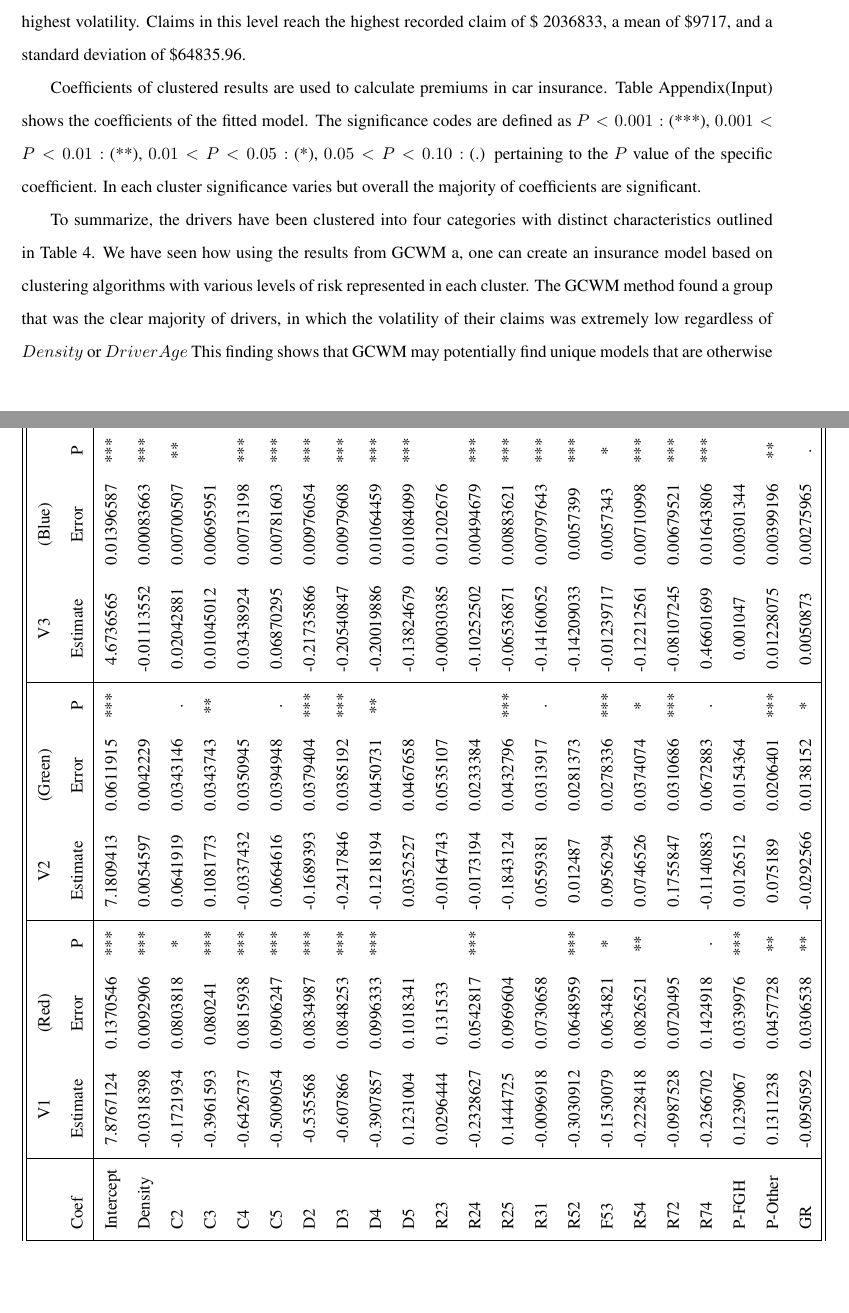
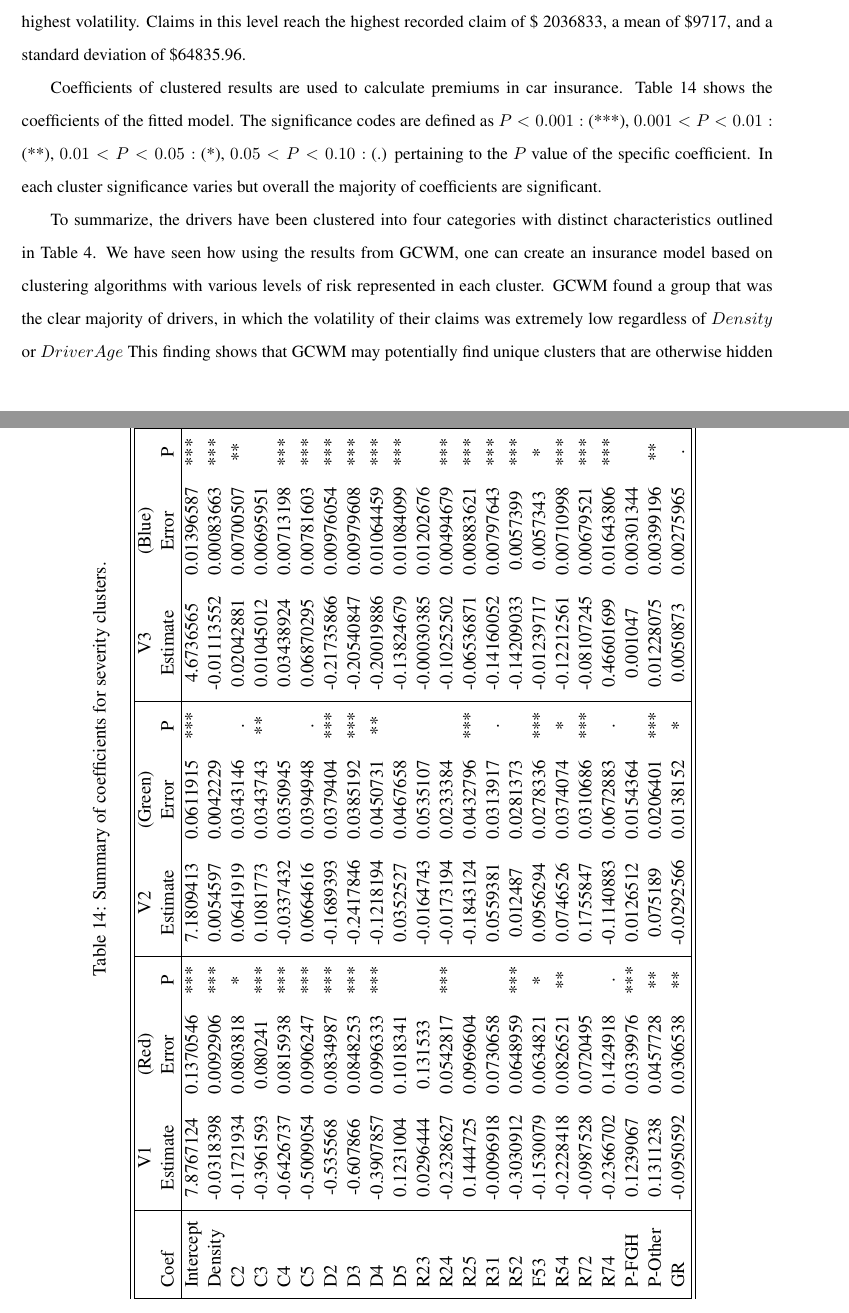
Before and after one commit to nikpocuca/ZCWMT, a LaTeX paper (LatexFiles/GLM_MixturesNP_2018.tex): two parts of pages 14 and 24 of 27, joined at a grey line, cut so that both start at the same text, the shorter picture padded with empty space. Compiled offline with pdfLaTeX.

Commit message:
Newly updated Frequency

```diff
--- a/LatexFiles/GLM_MixturesNP_2018.tex
+++ b/LatexFiles/GLM_MixturesNP_2018.tex
@@ -450,10 +450,10 @@
 
 Table \ref{table:volSev} shows a breakdown of the types of drivers, ordered by volatility in descending order. Beginning with V1, these drivers tend to have claims between \$51 to \$154, with a standard deviation of \$13.19, and a mean of \$79. That means that these drivers rarely exceed costs and tend to have very low volatility. Moving onto V2, these drivers have the second level of volatility. Drivers in this range tend to have claims anywhere between \$1039 to \$3109, with a standard deviation of \$ 52.07, and a mean of \$3109.  Proceeding to V3, its volatility in claims is greater than the preceding levels. Drivers in this cluster have claims anywhere between \$221 to \$8841, with a mean of \$1687, and a standard deviation of \$1284.41. Finally V4 denotes the level of highest volatility. Claims in this level  reach the highest recorded claim of \$ 2036833, a mean of \$9717, and a standard deviation of \$64835.96.
 
-Coefficients of clustered results are used to calculate premiums in car insurance. Table Appendix(Input) shows the coefficients of the fitted model. The significance codes are defined as $  P < 0.001 : $  (***), $0.001 < P < 0.01:$ (**), $  0.01 < P < 0.05:$ (*), $0.05 < P < 0.10 : $ (.) %Nik: something wrong here; all of these could be considered $\approx 0$... use < some value.
+Coefficients of clustered results are used to calculate premiums in car insurance. Table \ref{severity_coef_table} shows the coefficients of the fitted model. The significance codes are defined as $  P < 0.001 : $  (***), $0.001 < P < 0.01:$ (**), $  0.01 < P < 0.05:$ (*), $0.05 < P < 0.10 : $ (.) %Nik: something wrong here; all of these could be considered $\approx 0$... use < some value.
 pertaining to the $P$ value of the specific coefficient. In each cluster significance varies but overall the majority of coefficients are significant.
 
-To summarize, the drivers have been clustered into four categories with distinct characteristics outlined in Table~\ref{table:volSev}. We have seen how using the results from GCWM a, one can create an insurance model based on clustering algorithms with various levels of risk represented in each cluster. The GCWM method found a group that was the clear majority of drivers, in which the volatility of their claims was extremely low regardless of $Density$ or $DriverAge$ This finding shows that GCWM may potentially find unique models that are otherwise hidden within the data.
+To summarize, the drivers have been clustered into four categories with distinct characteristics outlined in Table~\ref{table:volSev}. We have seen how using the results from GCWM, one can create an insurance model based on clustering algorithms with various levels of risk represented in each cluster. GCWM found a group that was the clear majority of drivers, in which the volatility of their claims was extremely low regardless of $Density$ or $DriverAge$ This finding shows that GCWM may potentially find unique clusters that are otherwise hidden within the data.
 
 
  \subsubsection{Modeling Claims Frequency}
@@ -777,7 +777,9 @@
 \end{proof}
 
 \begin{center}
-\begin{sideways}
+\begin{sidewaystable}
+\caption{Summary of coefficients for severity clusters.}
+\label{severity_coef_table}
 \begin{tabular}{|l|ccc|ccc|ccc|ccc|}
 \hline\hline
          & V1         & (Red)     &    & V2         & (Green)   &    & V3          & (Blue)     &    & V4          & (Teal)     &    \\
```
Also changed, not shown: LatexFiles/GLM_MixturesNP_2018.pdf, LatexFiles/GLM_MixturesNP_2018.tex (10 more changed lines), 8 other files.
